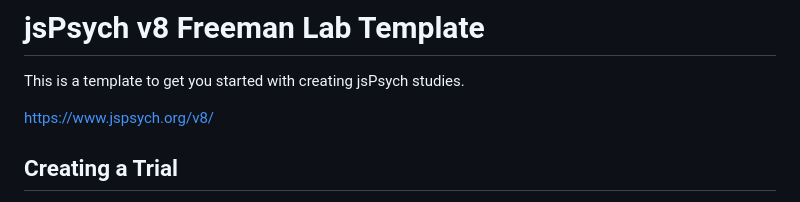
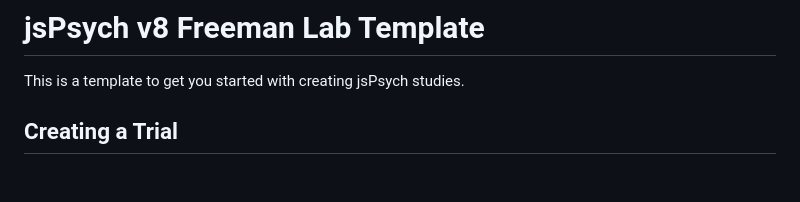
Before and after one commit to eefarry/jsPsych-v8-FreemanLab, a Markdown page: README.md, the part around the change. GitHub-like rendering; blank space fills up the shorter version.

Commit message:
Removed accidental link

```diff
--- a/README.md
+++ b/README.md
@@ -1,8 +1,6 @@
 # jsPsych v8 Freeman Lab Template
 
 This is a template to get you started with creating jsPsych studies.
-
-https://www.jspsych.org/v8/
 
 ## Creating a Trial
 To create a new trial, declare a new const variable in `main.js`, set the type to the plugin you want to use, then set any relevant parameters. For example:
```
